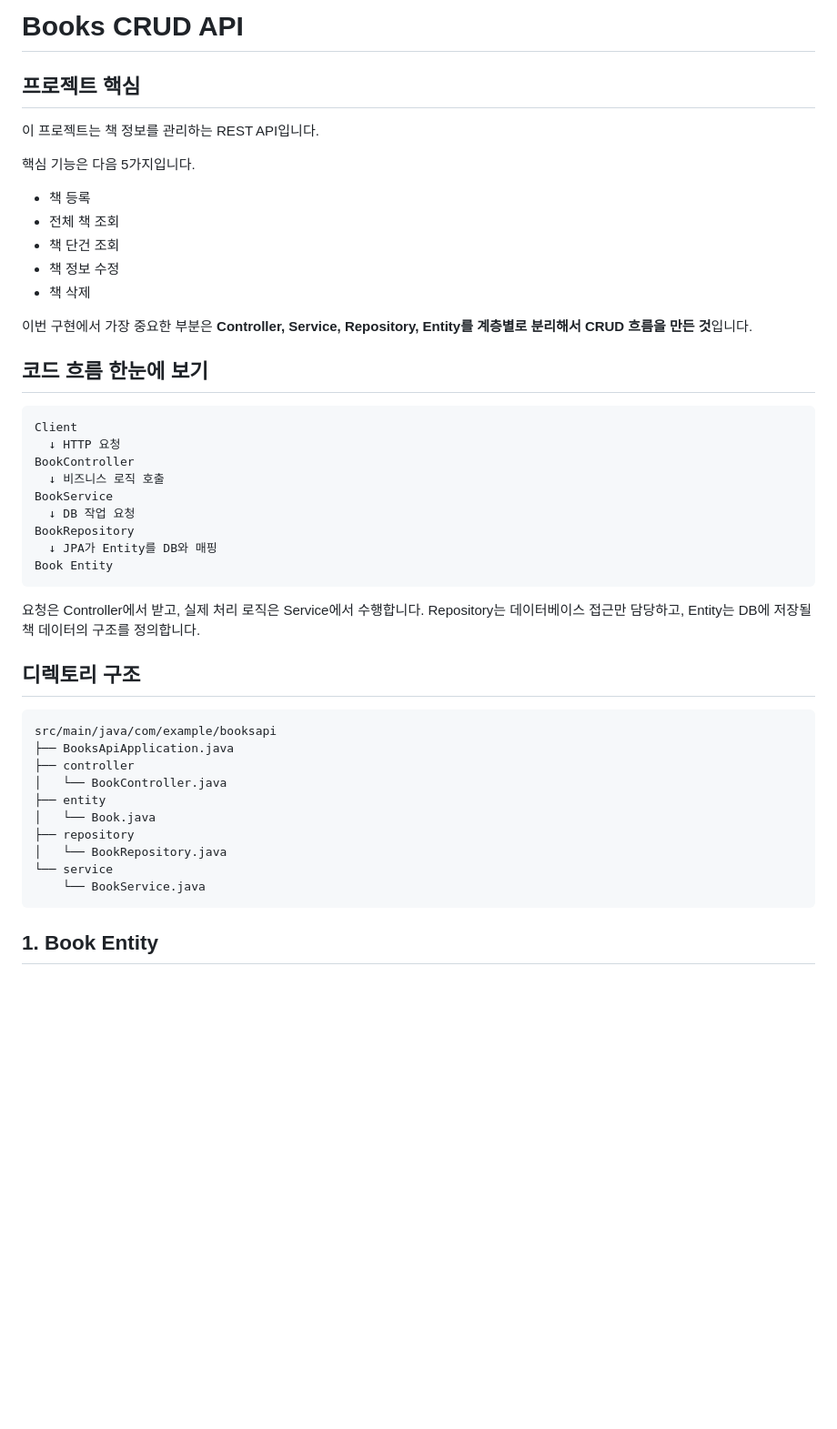
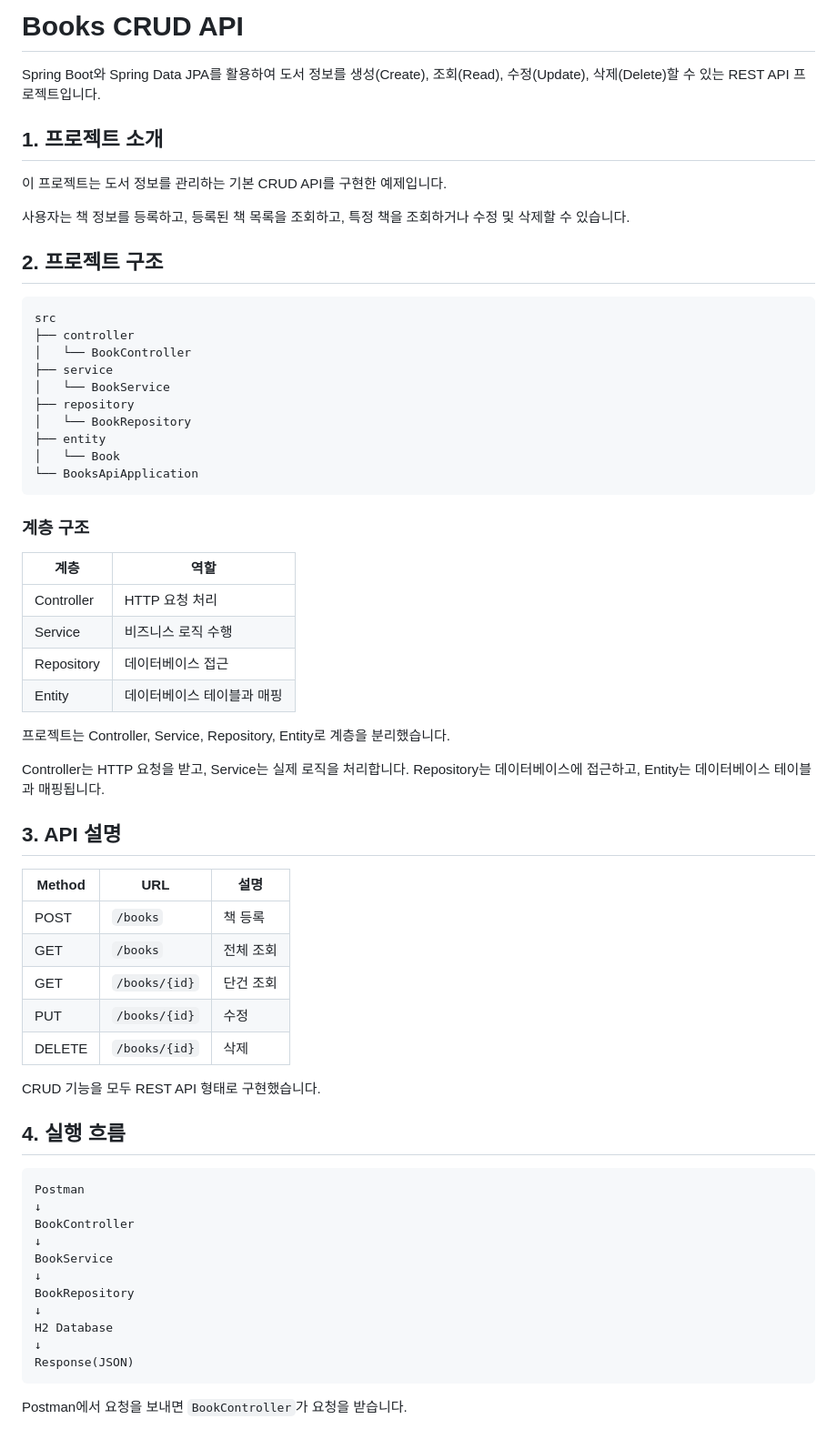
Before and after one commit to kangdaeun1022/dku-likelion-backend-study, a Markdown page: week06/README.md, the part around one of its changes. Shown at 91% size. Drawn GitHub-style; blank space fills up the shorter version.

````diff
--- a/week06/README.md
+++ b/week06/README.md
@@ -1,49 +1,70 @@
-# Books CRUD API
+#  Books CRUD API
 
-## 프로젝트 핵심
+Spring Boot와 Spring Data JPA를 활용하여 도서 정보를 생성(Create), 조회(Read), 수정(Update), 삭제(Delete)할 수 있는 REST API 프로젝트입니다.
 
-이 프로젝트는 책 정보를 관리하는 REST API입니다.
+## 1. 프로젝트 소개
 
-핵심 기능은 다음 5가지입니다.
+이 프로젝트는 도서 정보를 관리하는 기본 CRUD API를 구현한 예제입니다.
 
-- 책 등록
-- 전체 책 조회
-- 책 단건 조회
-- 책 정보 수정
-- 책 삭제
+사용자는 책 정보를 등록하고, 등록된 책 목록을 조회하고, 특정 책을 조회하거나 수정 및 삭제할 수 있습니다.
 
-이번 구현에서 가장 중요한 부분은 **Controller, Service, Repository, Entity를 계층별로 분리해서 CRUD 흐름을 만든 것**입니다.
 
-## 코드 흐름 한눈에 보기
+
+## 2. 프로젝트 구조
 
 ```text
-Client
-  ↓ HTTP 요청
-BookController
-  ↓ 비즈니스 로직 호출
-BookService
-  ↓ DB 작업 요청
-BookRepository
-  ↓ JPA가 Entity를 DB와 매핑
-Book Entity
+src
+├── controller
+│   └── BookController
+├── service
+│   └── BookService
+├── repository
+│   └── BookRepository
+├── entity
+│   └── Book
+└── BooksApiApplication
 ```
 
-요청은 Controller에서 받고, 실제 처리 로직은 Service에서 수행합니다. Repository는 데이터베이스 접근만 담당하고, Entity는 DB에 저장될 책 데이터의 구조를 정의합니다.
+### 계층 구조
 
-## 디렉토리 구조
+| 계층 | 역할 |
+| --- | --- |
+| Controller | HTTP 요청 처리 |
+| Service | 비즈니스 로직 수행 |
+| Repository | 데이터베이스 접근 |
+| Entity | 데이터베이스 테이블과 매핑 |
+
+프로젝트는 Controller, Service, Repository, Entity로 계층을 분리했습니다.
+
+Controller는 HTTP 요청을 받고, Service는 실제 로직을 처리합니다. Repository는 데이터베이스에 접근하고, Entity는 데이터베이스 테이블과 매핑됩니다.
+
+## 3. API 설명
+
+| Method | URL | 설명 |
+| --- | --- | --- |
+| POST | `/books` | 책 등록 |
+| GET | `/books` | 전체 조회 |
+| GET | `/books/{id}` | 단건 조회 |
+| PUT | `/books/{id}` | 수정 |
+| DELETE | `/books/{id}` | 삭제 |
+
+CRUD 기능을 모두 REST API 형태로 구현했습니다.
+
+## 4. 실행 흐름
 
 ```text
-src/main/java/com/example/booksapi
-├── BooksApiApplication.java
-├── controller
-│   └── BookController.java
-├── entity
-│   └── Book.java
-├── repository
-│   └── BookRepository.java
-└── service
-    └── BookService.java
+Postman
+↓
+BookController
+↓
+BookService
+↓
+BookRepository
+↓
+H2 Database
+↓
+Response(JSON)
 ```
 
-## 1. Book Entity
+Postman에서 요청을 보내면 `BookController`가 요청을 받습니다.
 
````
Also changed, not shown: other parts of week06/README.md (+93 -277 lines), week06/postman.png (added).
